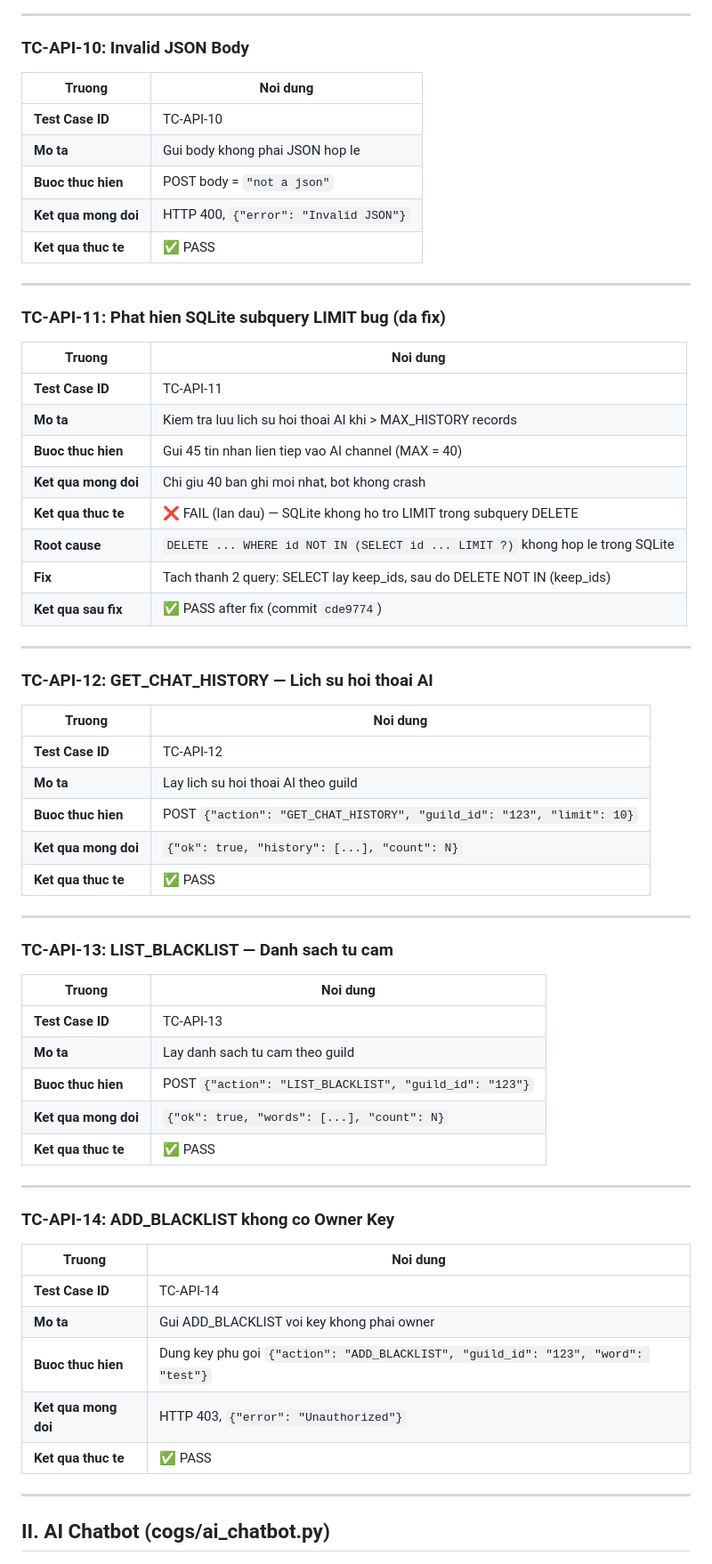
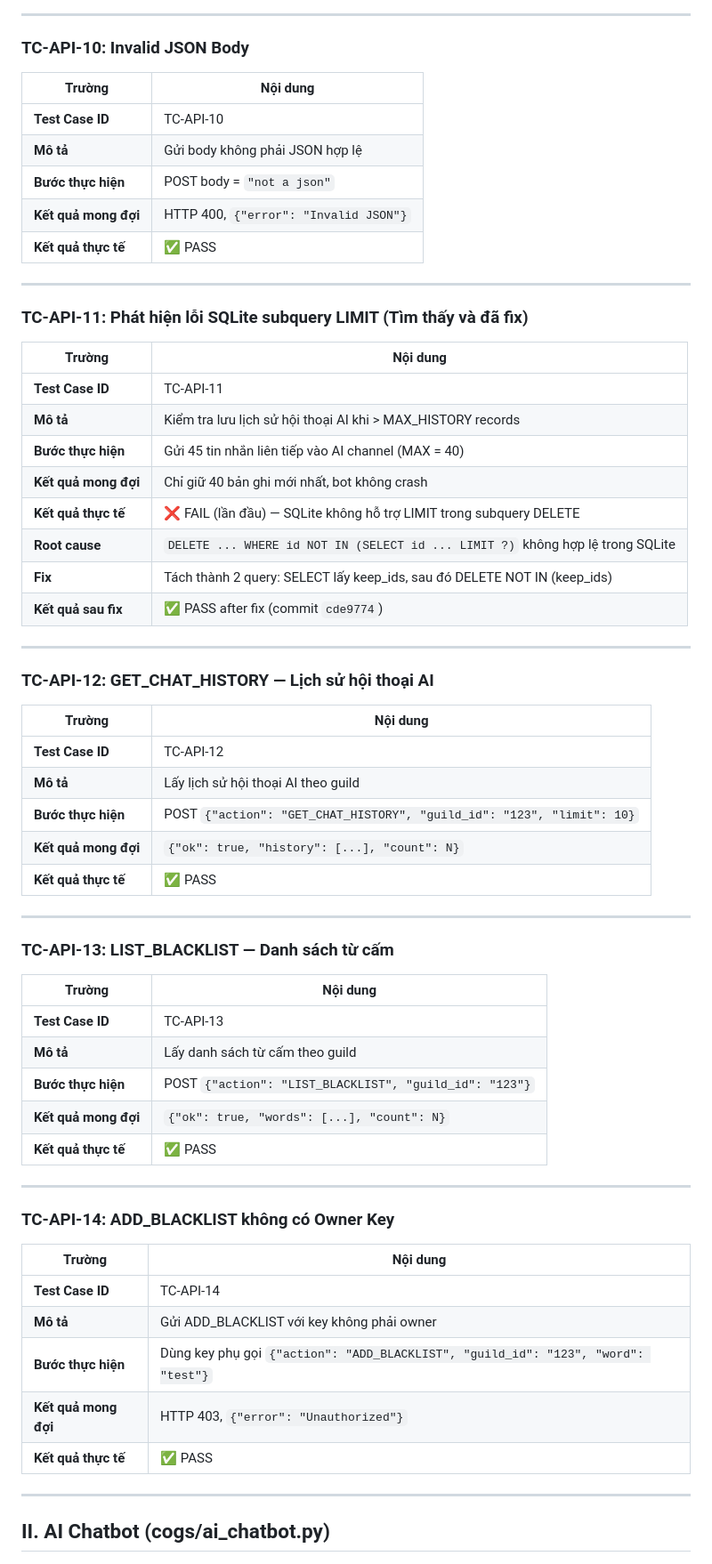
Before and after one commit to POWER4392/Bot-DIscord, a Markdown page: docs/QA_TEST_CASES.md, the part around one of its changes. Shown at 89% size. Drawn GitHub-style.

Commit message:
fix: Khoi phuc dau tieng Viet trong QA_TEST_CASES.md (TC-API-04, 10-14)

```diff
--- a/docs/QA_TEST_CASES.md
+++ b/docs/QA_TEST_CASES.md
@@ -120,64 +120,64 @@
 
 ### TC-API-10: Invalid JSON Body
 
-| Truong | Noi dung |
+| Trường | Nội dung |
 |--------|----------|
 | **Test Case ID** | TC-API-10 |
-| **Mo ta** | Gui body khong phai JSON hop le |
-| **Buoc thuc hien** | POST body = `"not a json"` |
-| **Ket qua mong doi** | HTTP 400, `{"error": "Invalid JSON"}` |
-| **Ket qua thuc te** | ✅ PASS |
+| **Mô tả** | Gửi body không phải JSON hợp lệ |
+| **Bước thực hiện** | POST body = `"not a json"` |
+| **Kết quả mong đợi** | HTTP 400, `{"error": "Invalid JSON"}` |
+| **Kết quả thực tế** | ✅ PASS |
 
 ---
 
-### TC-API-11: Phat hien SQLite subquery LIMIT bug (da fix)
+### TC-API-11: Phát hiện lỗi SQLite subquery LIMIT (Tìm thấy và đã fix)
 
-| Truong | Noi dung |
+| Trường | Nội dung |
 |--------|----------|
 | **Test Case ID** | TC-API-11 |
-| **Mo ta** | Kiem tra luu lich su hoi thoai AI khi > MAX_HISTORY records |
-| **Buoc thuc hien** | Gui 45 tin nhan lien tiep vao AI channel (MAX = 40) |
-| **Ket qua mong doi** | Chi giu 40 ban ghi moi nhat, bot khong crash |
-| **Ket qua thuc te** | ❌ FAIL (lan dau) — SQLite khong ho tro LIMIT trong subquery DELETE |
-| **Root cause** | `DELETE ... WHERE id NOT IN (SELECT id ... LIMIT ?)` khong hop le trong SQLite |
-| **Fix** | Tach thanh 2 query: SELECT lay keep_ids, sau do DELETE NOT IN (keep_ids) |
-| **Ket qua sau fix** | ✅ PASS after fix (commit `cde9774`) |
+| **Mô tả** | Kiểm tra lưu lịch sử hội thoại AI khi > MAX_HISTORY records |
+| **Bước thực hiện** | Gửi 45 tin nhắn liên tiếp vào AI channel (MAX = 40) |
+| **Kết quả mong đợi** | Chỉ giữ 40 bản ghi mới nhất, bot không crash |
+| **Kết quả thực tế** | ❌ FAIL (lần đầu) — SQLite không hỗ trợ LIMIT trong subquery DELETE |
+| **Root cause** | `DELETE ... WHERE id NOT IN (SELECT id ... LIMIT ?)` không hợp lệ trong SQLite |
+| **Fix** | Tách thành 2 query: SELECT lấy keep_ids, sau đó DELETE NOT IN (keep_ids) |
+| **Kết quả sau fix** | ✅ PASS after fix (commit `cde9774`) |
 
 ---
 
-### TC-API-12: GET_CHAT_HISTORY — Lich su hoi thoai AI
+### TC-API-12: GET_CHAT_HISTORY — Lịch sử hội thoại AI
 
-| Truong | Noi dung |
+| Trường | Nội dung |
 |--------|----------|
 | **Test Case ID** | TC-API-12 |
-| **Mo ta** | Lay lich su hoi thoai AI theo guild |
-| **Buoc thuc hien** | POST `{"action": "GET_CHAT_HISTORY", "guild_id": "123", "limit": 10}` |
-| **Ket qua mong doi** | `{"ok": true, "history": [...], "count": N}` |
-| **Ket qua thuc te** | ✅ PASS |
+| **Mô tả** | Lấy lịch sử hội thoại AI theo guild |
+| **Bước thực hiện** | POST `{"action": "GET_CHAT_HISTORY", "guild_id": "123", "limit": 10}` |
+| **Kết quả mong đợi** | `{"ok": true, "history": [...], "count": N}` |
+| **Kết quả thực tế** | ✅ PASS |
 
 ---
 
-### TC-API-13: LIST_BLACKLIST — Danh sach tu cam
+### TC-API-13: LIST_BLACKLIST — Danh sách từ cấm
 
-| Truong | Noi dung |
+| Trường | Nội dung |
 |--------|----------|
 | **Test Case ID** | TC-API-13 |
-| **Mo ta** | Lay danh sach tu cam theo guild |
-| **Buoc thuc hien** | POST `{"action": "LIST_BLACKLIST", "guild_id": "123"}` |
-| **Ket qua mong doi** | `{"ok": true, "words": [...], "count": N}` |
-| **Ket qua thuc te** | ✅ PASS |
+| **Mô tả** | Lấy danh sách từ cấm theo guild |
+| **Bước thực hiện** | POST `{"action": "LIST_BLACKLIST", "guild_id": "123"}` |
+| **Kết quả mong đợi** | `{"ok": true, "words": [...], "count": N}` |
+| **Kết quả thực tế** | ✅ PASS |
 
 ---
 
-### TC-API-14: ADD_BLACKLIST khong co Owner Key
+### TC-API-14: ADD_BLACKLIST không có Owner Key
 
-| Truong | Noi dung |
+| Trường | Nội dung |
 |--------|----------|
 | **Test Case ID** | TC-API-14 |
-| **Mo ta** | Gui ADD_BLACKLIST voi key khong phai owner |
-| **Buoc thuc hien** | Dung key phu goi `{"action": "ADD_BLACKLIST", "guild_id": "123", "word": "test"}` |
-| **Ket qua mong doi** | HTTP 403, `{"error": "Unauthorized"}` |
-| **Ket qua thuc te** | ✅ PASS |
+| **Mô tả** | Gửi ADD_BLACKLIST với key không phải owner |
+| **Bước thực hiện** | Dùng key phụ gọi `{"action": "ADD_BLACKLIST", "guild_id": "123", "word": "test"}` |
+| **Kết quả mong đợi** | HTTP 403, `{"error": "Unauthorized"}` |
+| **Kết quả thực tế** | ✅ PASS |
 
 ---
 
```
Also changed, not shown: other parts of docs/QA_TEST_CASES.md (+6 -6 lines).
